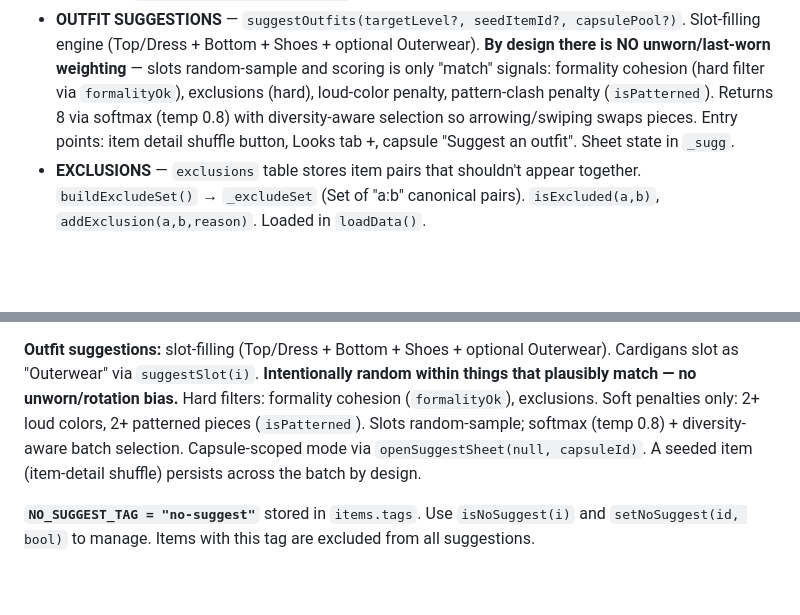
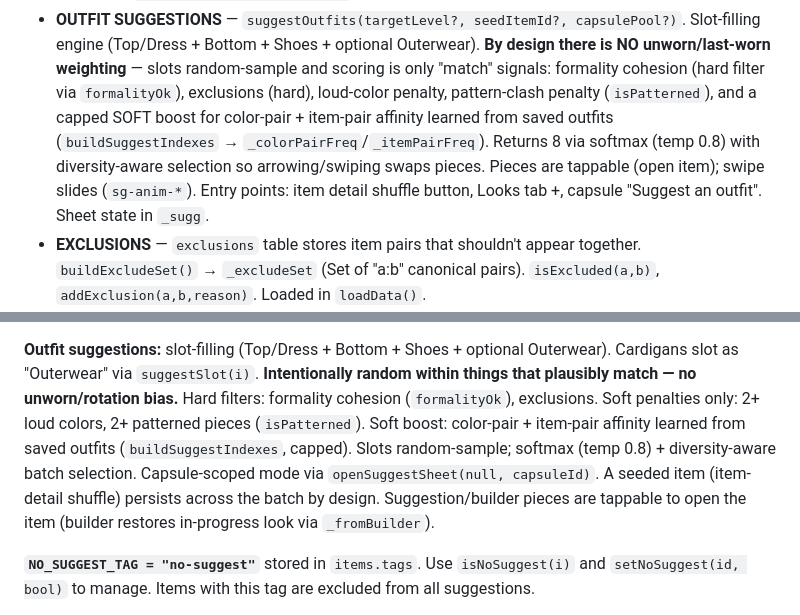
Before and after one commit to aluke0311/wardrobe_app, a Markdown page: CLAUDE.md, 2 parts joined by grey strips. Drawn GitHub-style; blank space fills up the shorter version.

Commit message:
docs: note learned-affinity scoring + tap/swipe in suggestions (r10)
Co-Authored-By: Claude Opus 4.8 <noreply@anthropic.com>

```diff
--- a/CLAUDE.md
+++ b/CLAUDE.md
@@ -64,8 +64,11 @@ Top-of-`<script>` config, then logically grouped sections:
   Slot-filling engine (Top/Dress + Bottom + Shoes + optional Outerwear). **By design
   there is NO unworn/last-worn weighting** — slots random-sample and scoring is only
   "match" signals: formality cohesion (hard filter via `formalityOk`), exclusions (hard),
-  loud-color penalty, pattern-clash penalty (`isPatterned`). Returns 8 via softmax
-  (temp 0.8) with diversity-aware selection so arrowing/swiping swaps pieces. Entry points:
+  loud-color penalty, pattern-clash penalty (`isPatterned`), and a capped SOFT boost
+  for color-pair + item-pair affinity learned from saved outfits (`buildSuggestIndexes`
+  → `_colorPairFreq`/`_itemPairFreq`). Returns 8 via softmax (temp 0.8) with diversity-aware
+  selection so arrowing/swiping swaps pieces. Pieces are tappable (open item); swipe slides
+  (`sg-anim-*`). Entry points:
   item detail shuffle button, Looks tab +, capsule "Suggest an outfit". Sheet state in `_sugg`.
 - **EXCLUSIONS** — `exclusions` table stores item pairs that shouldn't appear together.
   `buildExcludeSet()` → `_excludeSet` (Set of "a:b" canonical pairs). `isExcluded(a,b)`,
@@ -172,9 +175,11 @@ Migration: `migration/formality_multiselect.sql` — drops old CHECK constraint,
 Cardigans slot as "Outerwear" via `suggestSlot(i)`. **Intentionally random within things
 that plausibly match — no unworn/rotation bias.** Hard filters: formality cohesion
 (`formalityOk`), exclusions. Soft penalties only: 2+ loud colors, 2+ patterned pieces
-(`isPatterned`). Slots random-sample; softmax (temp 0.8) + diversity-aware batch selection.
-Capsule-scoped mode via `openSuggestSheet(null, capsuleId)`. A seeded item (item-detail
-shuffle) persists across the batch by design.
+(`isPatterned`). Soft boost: color-pair + item-pair affinity learned from saved outfits
+(`buildSuggestIndexes`, capped). Slots random-sample; softmax (temp 0.8) + diversity-aware
+batch selection. Capsule-scoped mode via `openSuggestSheet(null, capsuleId)`. A seeded item
+(item-detail shuffle) persists across the batch by design. Suggestion/builder pieces are
+tappable to open the item (builder restores in-progress look via `_fromBuilder`).
 
 **`NO_SUGGEST_TAG = "no-suggest"`** stored in `items.tags`. Use `isNoSuggest(i)` and
 `setNoSuggest(id, bool)` to manage. Items with this tag are excluded from all suggestions.
```
